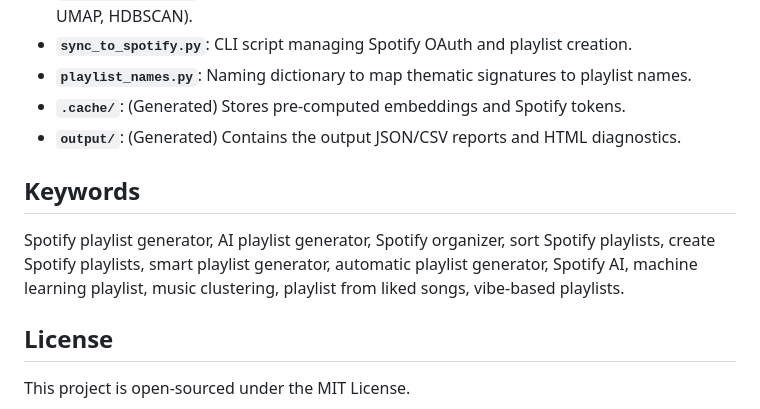
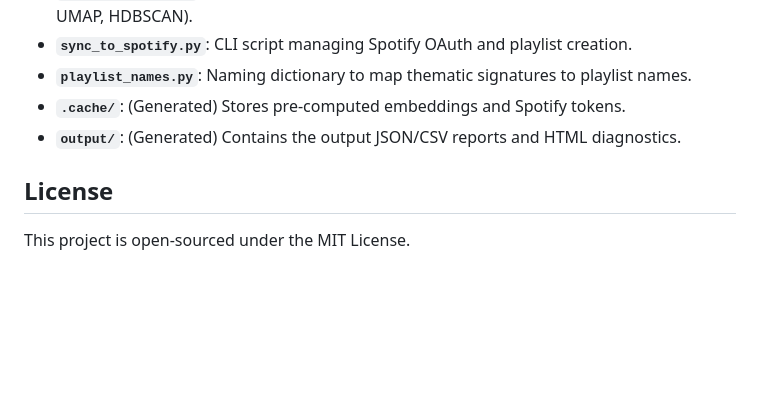
Before and after one commit to marcelobl/spotify-ai-playlist, a Markdown page: README.md, the part around one of its changes. Rendered like a GitHub page; blank space fills up the shorter version.

Commit message:
docs: simplify data pipeline diagram and remove keywords from README

```diff
--- a/README.md
+++ b/README.md
@@ -153,9 +139,6 @@ graph TD
 - **`.cache/`**: (Generated) Stores pre-computed embeddings and Spotify tokens.
 - **`output/`**: (Generated) Contains the output JSON/CSV reports and HTML diagnostics.
 
-## Keywords
-Spotify playlist generator, AI playlist generator, Spotify organizer, sort Spotify playlists, create Spotify playlists, smart playlist generator, automatic playlist generator, Spotify AI, machine learning playlist, music clustering, playlist from liked songs, vibe-based playlists.
-
 ## License
 
 This project is open-sourced under the MIT License.
```
Also changed, not shown: other parts of README.md (+8 -22 lines).
